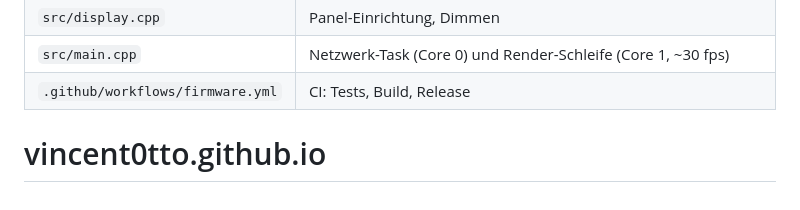
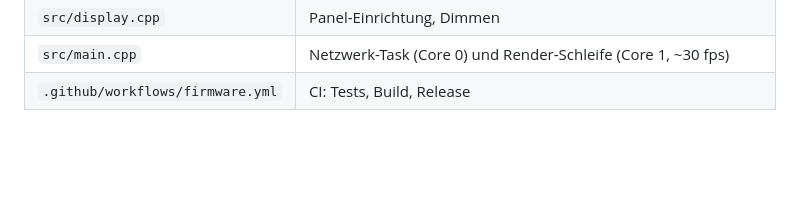
Before and after one commit to vincent0tto/FrankysBahnabfahrtstafel, a Markdown page: README.md, the part around the change. GitHub-like rendering; blank space fills up the shorter version.

Commit message:
Revert \"first commit\"
Versehentlich hier gelandete README-Zeile für vincent0tto.github.io entfernt.

This reverts commit 83d7948c49fcad1e7b745aff98b02c03ef46eea1.

Co-Authored-By: Claude Opus 5.5 <noreply@anthropic.com>

```diff
--- a/README.md
+++ b/README.md
@@ -236,4 +236,3 @@ vorher einmal `sudo xcodebuild -license` aus.
 | `src/display.cpp` | Panel-Einrichtung, Dimmen |
 | `src/main.cpp` | Netzwerk-Task (Core 0) und Render-Schleife (Core 1, ~30 fps) |
 | `.github/workflows/firmware.yml` | CI: Tests, Build, Release |
-# vincent0tto.github.io
```
